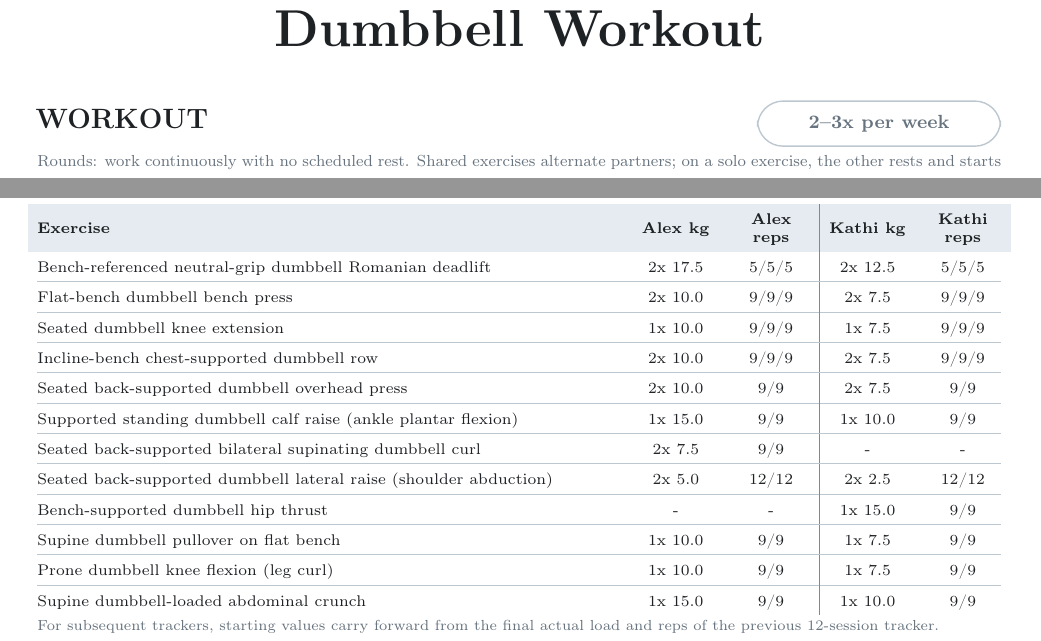
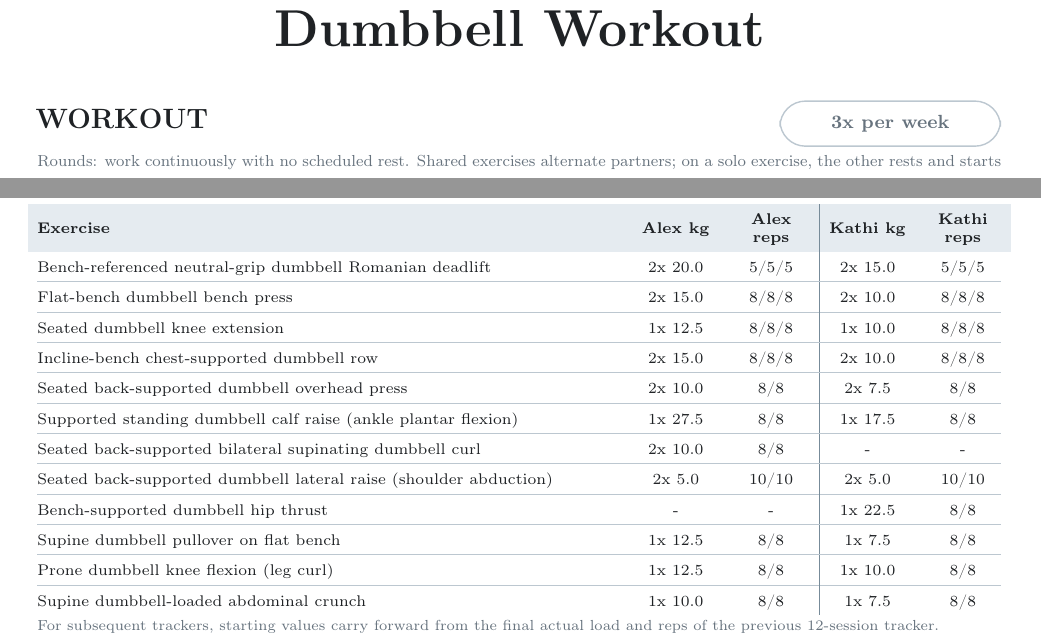
Before and after one commit to ALEXJAZZ008008/workout_routine_2, a LaTeX document (main.tex): two parts of page 1 of 4, joined at a grey line, cut so that both start at the same text. Compiled offline with pdfLaTeX; a LaTeX package or settings file that is missing is left out.

Commit message:
Updates from Overleaf

```diff
--- a/main.tex
+++ b/main.tex
@@ -62,7 +62,7 @@
 \tikz[baseline=(freq.base)]{%
   \node[draw=grid, line width=0.7pt, rounded corners=4.5mm,
         inner xsep=9mm, inner ysep=2.5mm,
-        text=muted, font=\bfseries\fontsize{9.5}{11}\selectfont] (freq) {2--3x per week};}
+        text=muted, font=\bfseries\fontsize{9.5}{11}\selectfont] (freq) {3x per week};}
 \end{minipage}
 
 \vspace{0.12cm}
@@ -121,29 +121,29 @@ Supine dumbbell-loaded abdominal crunch & 8--12 \\
 \setlength{\tabcolsep}{4.7pt}
 \begin{tabularx}{\linewidth}{@{}Y C{1.35cm} C{1.35cm}!{\color{blockrule}\vrule width 0.65pt}C{1.35cm} C{1.35cm}@{}}
 \rowcolor{headfill}\textbf{Exercise} & \textbf{Alex kg} & \textbf{Alex reps} & \textbf{Kathi kg} & \textbf{Kathi reps} \\
-Bench-referenced neutral-grip dumbbell Romanian deadlift & 2x 17.5 & 5/5/5 & 2x 12.5 & 5/5/5 \\
+Bench-referenced neutral-grip dumbbell Romanian deadlift & 2x 20.0 & 5/5/5 & 2x 15.0 & 5/5/5 \\
 \hline
-Flat-bench dumbbell bench press & 2x 10.0 & 9/9/9 & 2x 7.5 & 9/9/9 \\
+Flat-bench dumbbell bench press & 2x 15.0 & 8/8/8 & 2x 10.0 & 8/8/8 \\
 \hline
-Seated dumbbell knee extension & 1x 10.0 & 9/9/9 & 1x 7.5 & 9/9/9 \\
+Seated dumbbell knee extension & 1x 12.5 & 8/8/8 & 1x 10.0 & 8/8/8 \\
 \hline
-Incline-bench chest-supported dumbbell row & 2x 10.0 & 9/9/9 & 2x 7.5 & 9/9/9 \\
+Incline-bench chest-supported dumbbell row & 2x 15.0 & 8/8/8 & 2x 10.0 & 8/8/8 \\
 \hline
-Seated back-supported dumbbell overhead press & 2x 10.0 & 9/9 & 2x 7.5 & 9/9 \\
+Seated back-supported dumbbell overhead press & 2x 10.0 & 8/8 & 2x 7.5 & 8/8 \\
 \hline
-Supported standing dumbbell calf raise (ankle plantar flexion) & 1x 15.0 & 9/9 & 1x 10.0 & 9/9 \\
+Supported standing dumbbell calf raise (ankle plantar flexion) & 1x 27.5 & 8/8 & 1x 17.5 & 8/8 \\
 \hline
-Seated back-supported bilateral supinating dumbbell curl & 2x 7.5 & 9/9 & - & - \\
+Seated back-supported bilateral supinating dumbbell curl & 2x 10.0 & 8/8 & - & - \\
 \hline
-Seated back-supported dumbbell lateral raise (shoulder abduction) & 2x 5.0 & 12/12 & 2x 2.5 & 12/12 \\
+Seated back-supported dumbbell lateral raise (shoulder abduction) & 2x 5.0 & 10/10 & 2x 5.0 & 10/10 \\
 \hline
-Bench-supported dumbbell hip thrust & - & - & 1x 15.0 & 9/9 \\
+Bench-supported dumbbell hip thrust & - & - & 1x 22.5 & 8/8 \\
 \hline
-Supine dumbbell pullover on flat bench & 1x 10.0 & 9/9 & 1x 7.5 & 9/9 \\
+Supine dumbbell pullover on flat bench & 1x 12.5 & 8/8 & 1x 7.5 & 8/8 \\
 \hline
-Prone dumbbell knee flexion (leg curl) & 1x 10.0 & 9/9 & 1x 7.5 & 9/9 \\
+Prone dumbbell knee flexion (leg curl) & 1x 12.5 & 8/8 & 1x 10.0 & 8/8 \\
 \hline
-Supine dumbbell-loaded abdominal crunch & 1x 15.0 & 9/9 & 1x 10.0 & 9/9 \\
+Supine dumbbell-loaded abdominal crunch & 1x 10.0 & 8/8 & 1x 7.5 & 8/8 \\
 \end{tabularx}\par
 }
 
```
Also changed, not shown: main.tex (34 more changed lines).
